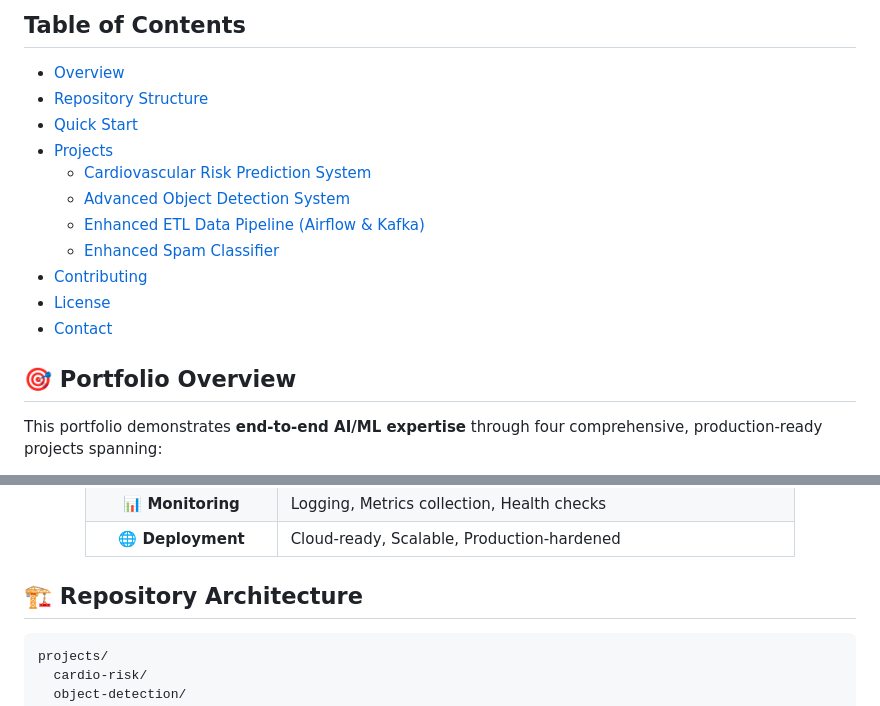
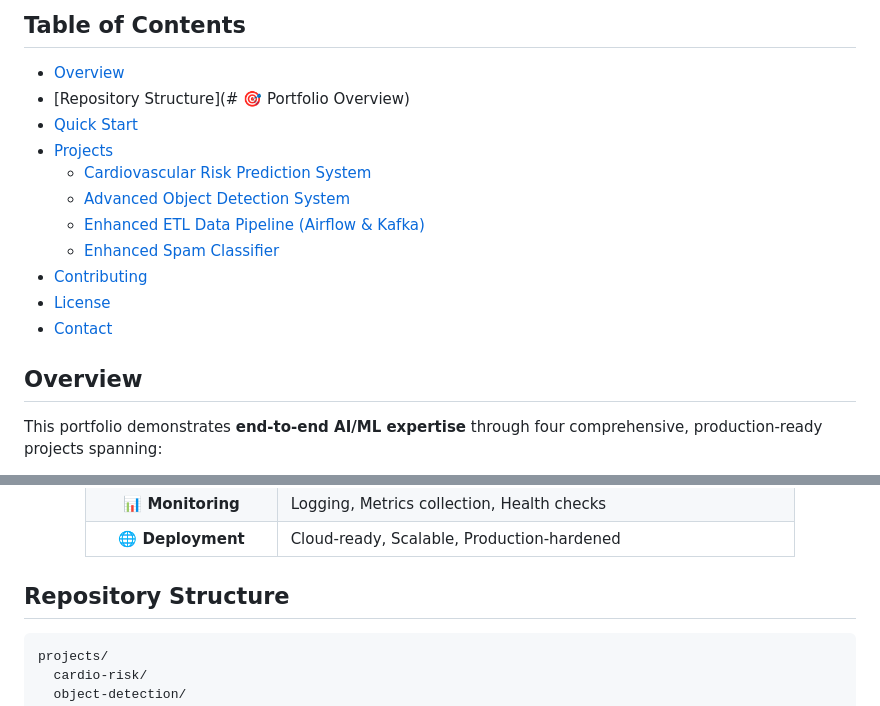
Before and after one commit to SameerHerm/Comprehensive-IT-AI-Portfolio, a Markdown page: README.md, 2 parts joined by grey strips. GitHub-like rendering.

````diff
--- a/README.md
+++ b/README.md
@@ -20,7 +20,7 @@
 
 ## Table of Contents
 - [Overview](#overview)
-- [Repository Structure](#repository-structure)
+- [Repository Structure](# 🎯 Portfolio Overview)
 - [Quick Start](#quick-start)
 - [Projects](#projects)
   - [Cardiovascular Risk Prediction System](#cardiovascular-risk-prediction-system)
@@ -31,7 +31,7 @@
 - [License](#license)
 - [Contact](#contact)
 
-## 🎯 Portfolio Overview
+## Overview
 
 This portfolio demonstrates **end-to-end AI/ML expertise** through four comprehensive, production-ready projects spanning:
 
@@ -58,7 +58,7 @@ This portfolio demonstrates **end-to-end AI/ML expertise** through four comprehe
 
 </div>
 
-## 🏗️ Repository Architecture
+## Repository Structure
 
 ```
 projects/
````
